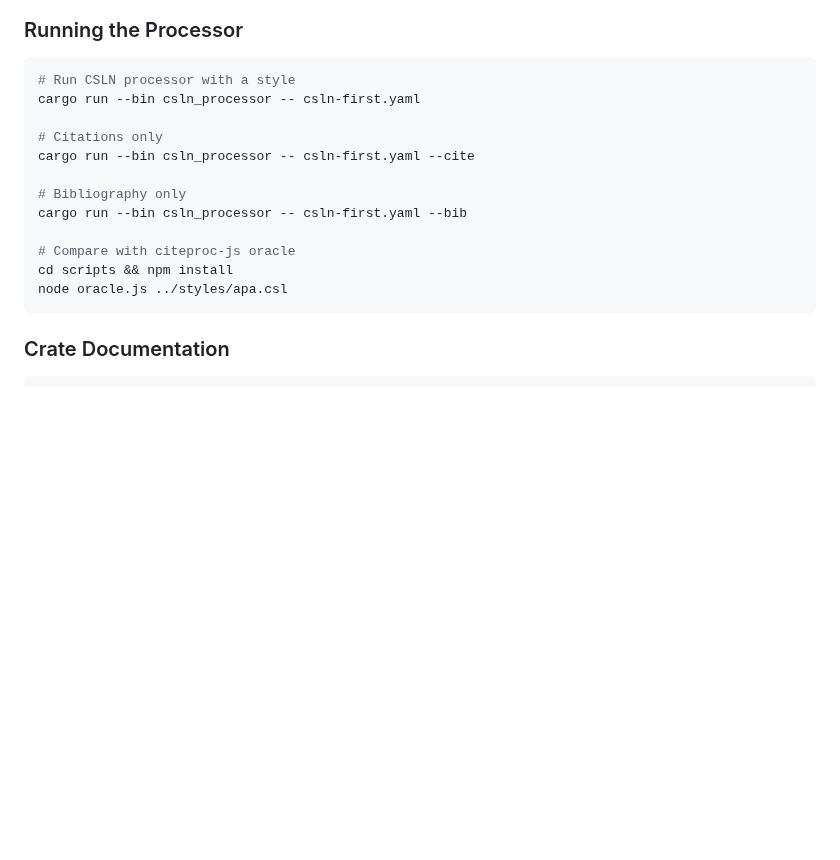
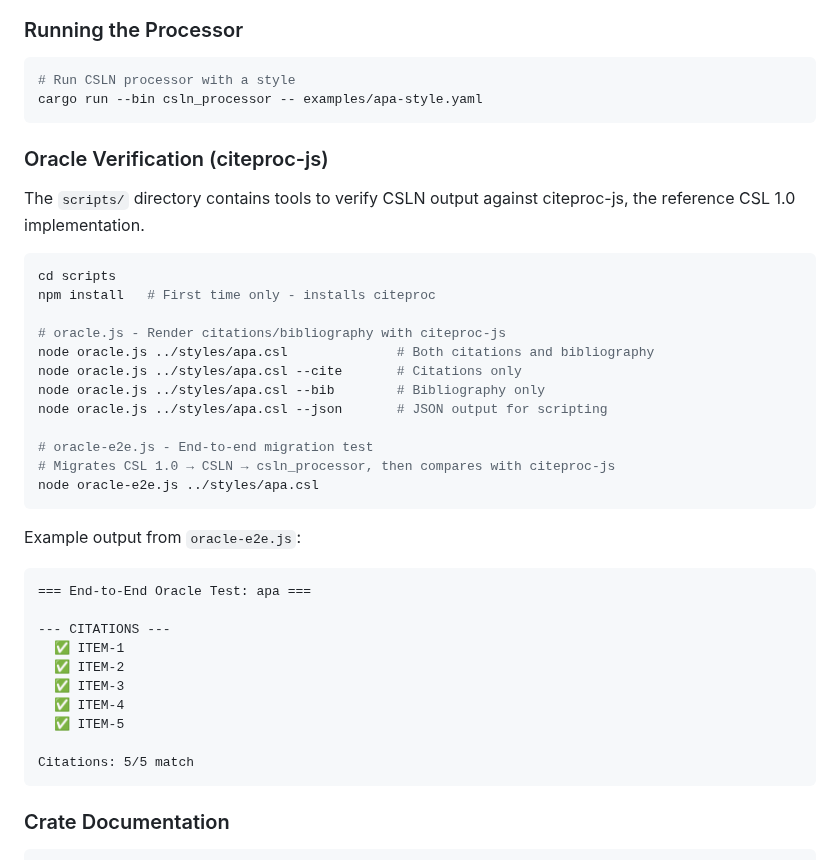
Before and after one commit to bdarcus/csl26, a Markdown page: README.md, the part around the change. Rendered like a GitHub page; blank space fills up the shorter version.

Commit message:
Add oracle script documentation to README

````diff
--- a/README.md
+++ b/README.md
@@ -221,17 +221,40 @@ cargo test --workspace
 
 ```bash
 # Run CSLN processor with a style
-cargo run --bin csln_processor -- csln-first.yaml
+cargo run --bin csln_processor -- examples/apa-style.yaml
+```
 
-# Citations only
-cargo run --bin csln_processor -- csln-first.yaml --cite
+### Oracle Verification (citeproc-js)
 
-# Bibliography only
-cargo run --bin csln_processor -- csln-first.yaml --bib
+The `scripts/` directory contains tools to verify CSLN output against citeproc-js, the reference CSL 1.0 implementation.
 
-# Compare with citeproc-js oracle
-cd scripts && npm install
-node oracle.js ../styles/apa.csl
+```bash
+cd scripts
+npm install   # First time only - installs citeproc
+
+# oracle.js - Render citations/bibliography with citeproc-js
+node oracle.js ../styles/apa.csl              # Both citations and bibliography
+node oracle.js ../styles/apa.csl --cite       # Citations only
+node oracle.js ../styles/apa.csl --bib        # Bibliography only
+node oracle.js ../styles/apa.csl --json       # JSON output for scripting
+
+# oracle-e2e.js - End-to-end migration test
+# Migrates CSL 1.0 → CSLN → csln_processor, then compares with citeproc-js
+node oracle-e2e.js ../styles/apa.csl
+```
+
+Example output from `oracle-e2e.js`:
+```
+=== End-to-End Oracle Test: apa ===
+
+--- CITATIONS ---
+  ✅ ITEM-1
+  ✅ ITEM-2
+  ✅ ITEM-3
+  ✅ ITEM-4
+  ✅ ITEM-5
+
+Citations: 5/5 match
 ```
 
 ### Crate Documentation
````
